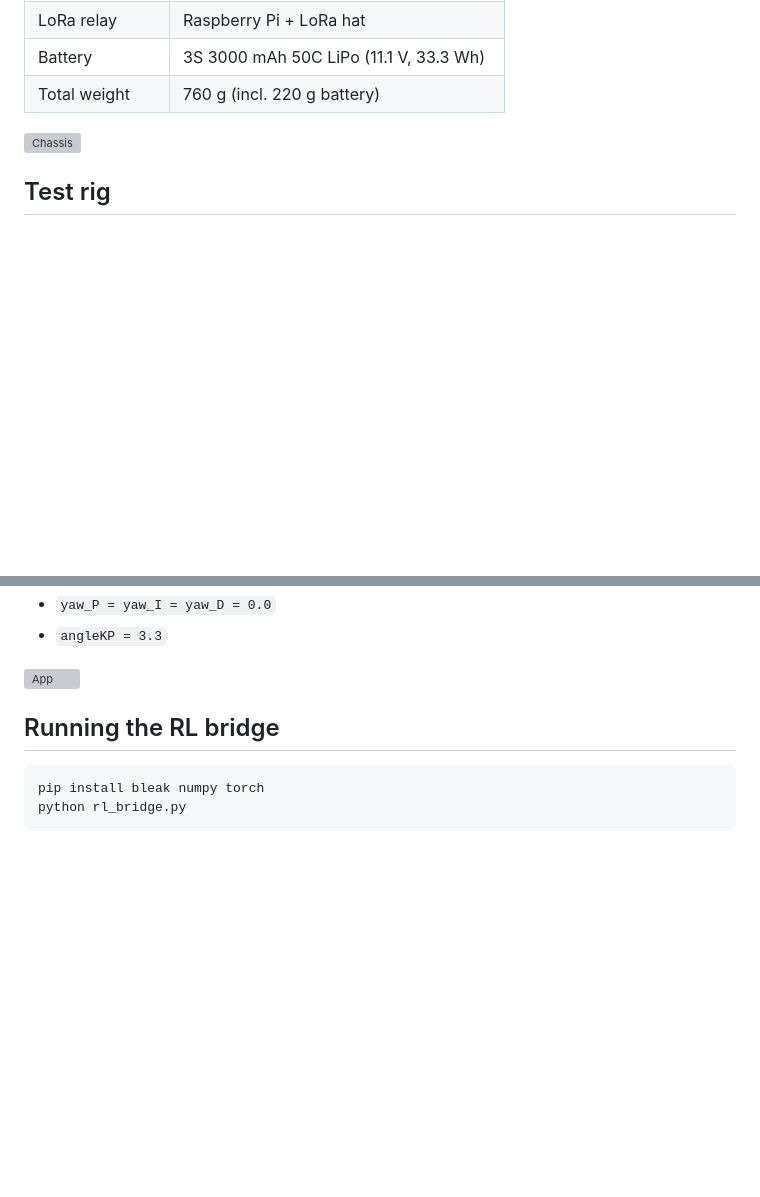
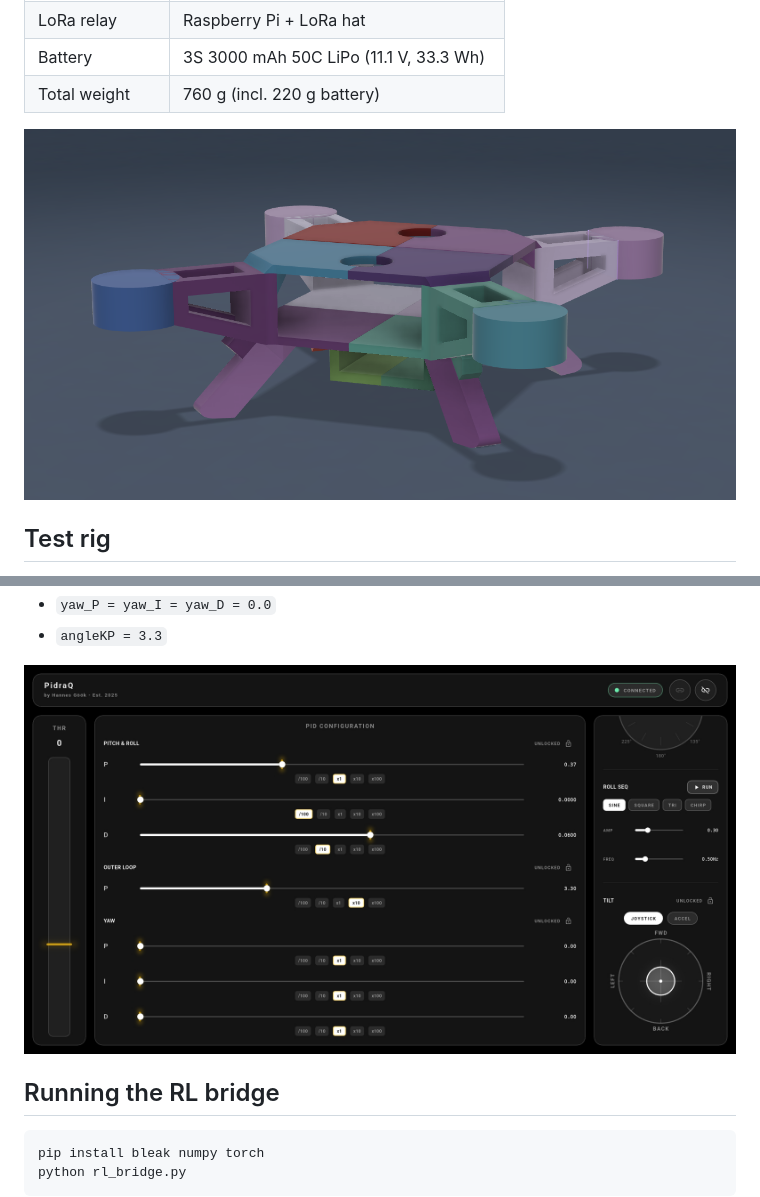
Before and after one commit to hannesgook/pidraqrl, a Markdown page: README.md, 2 parts joined by grey strips. Rendered like a GitHub page; pictures changed too: docs/app_screenshot.jpg (added), docs/chassis_cad.jpg (added); blank space fills up the shorter version; grey boxes are pictures that could not be loaded.

Commit message:
Add docs images, update README

```diff
--- a/README.md
+++ b/README.md
@@ -61,7 +62,7 @@ The Unity project also contains a direct-BLE receiver mode, but the checked-in `
 | Battery           | 3S 3000 mAh 50C LiPo (11.1 V, 33.3 Wh) |
 | Total weight      | 760 g (incl. 220 g battery)            |
 
-![Chassis](docs/chassis_cad.png)
+![Chassis](docs/chassis_cad.jpg)
 
 ## Test rig
 
@@ -409,7 +410,7 @@ Current app defaults in the checked-in code:
 - `yaw_P = yaw_I = yaw_D = 0.0`
 - `angleKP = 3.3`
 
-![App](docs/app_screenshot.png)
+![App](docs/app_screenshot.jpg)
 
 ## Running the RL bridge
 
```
Also changed, not shown: other parts of README.md (+1 -0 lines), 4 other files.
